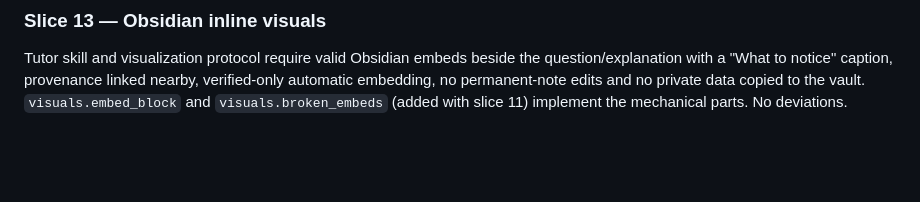
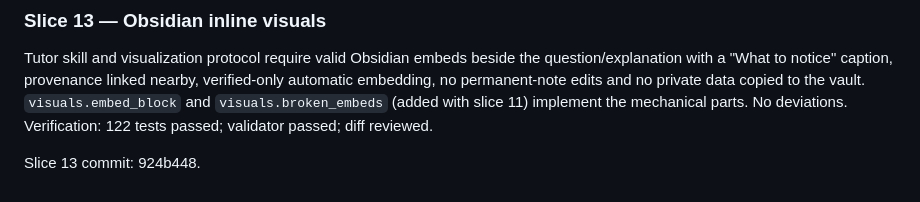
Before and after one commit to Chagatai404/scientific-research-os, a Markdown page: references/V0.6_IMPLEMENTATION.md, the part around the change. Rendered like a GitHub page; blank space fills up the shorter version.

Commit message:
docs: record slice 13 commit

```diff
--- a/references/V0.6_IMPLEMENTATION.md
+++ b/references/V0.6_IMPLEMENTATION.md
@@ -147,3 +147,6 @@ Slice 12 commit: e1e59a6.
 
 ### Slice 13 — Obsidian inline visuals
 Tutor skill and visualization protocol require valid Obsidian embeds beside the question/explanation with a "What to notice" caption, provenance linked nearby, verified-only automatic embedding, no permanent-note edits and no private data copied to the vault. `visuals.embed_block` and `visuals.broken_embeds` (added with slice 11) implement the mechanical parts. No deviations.
+Verification: 122 tests passed; validator passed; diff reviewed.
+
+Slice 13 commit: 924b448.
```
